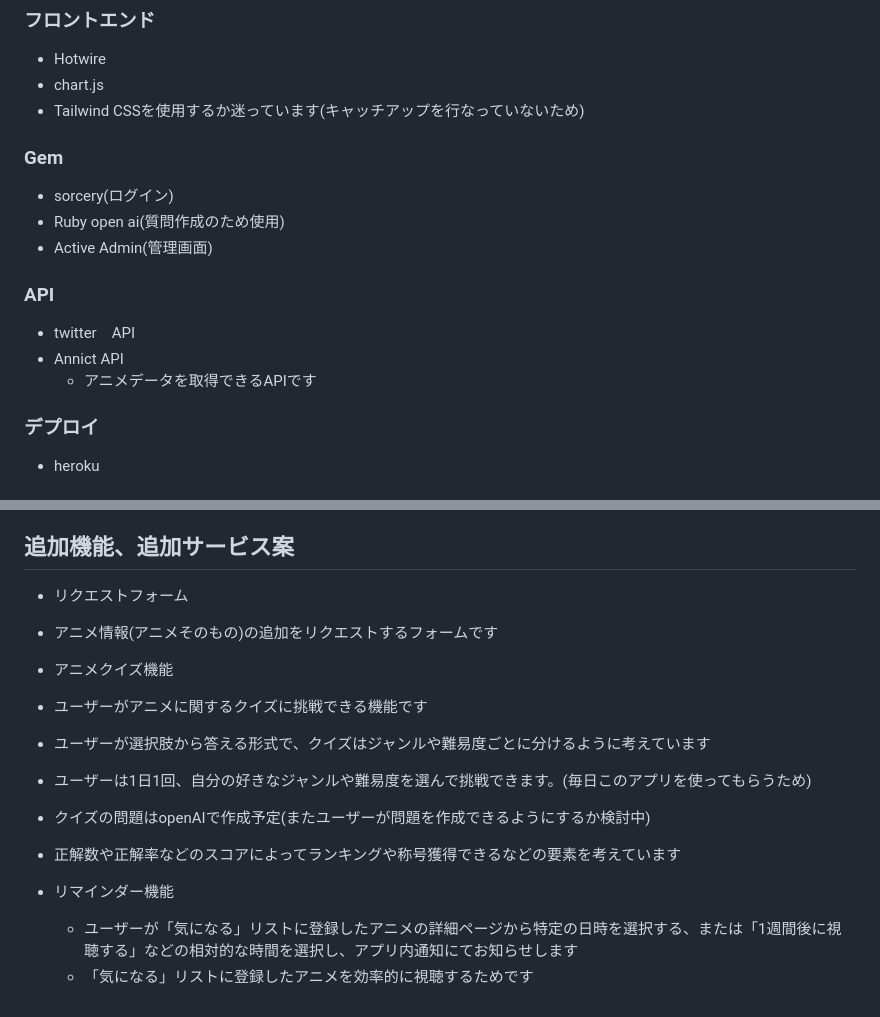
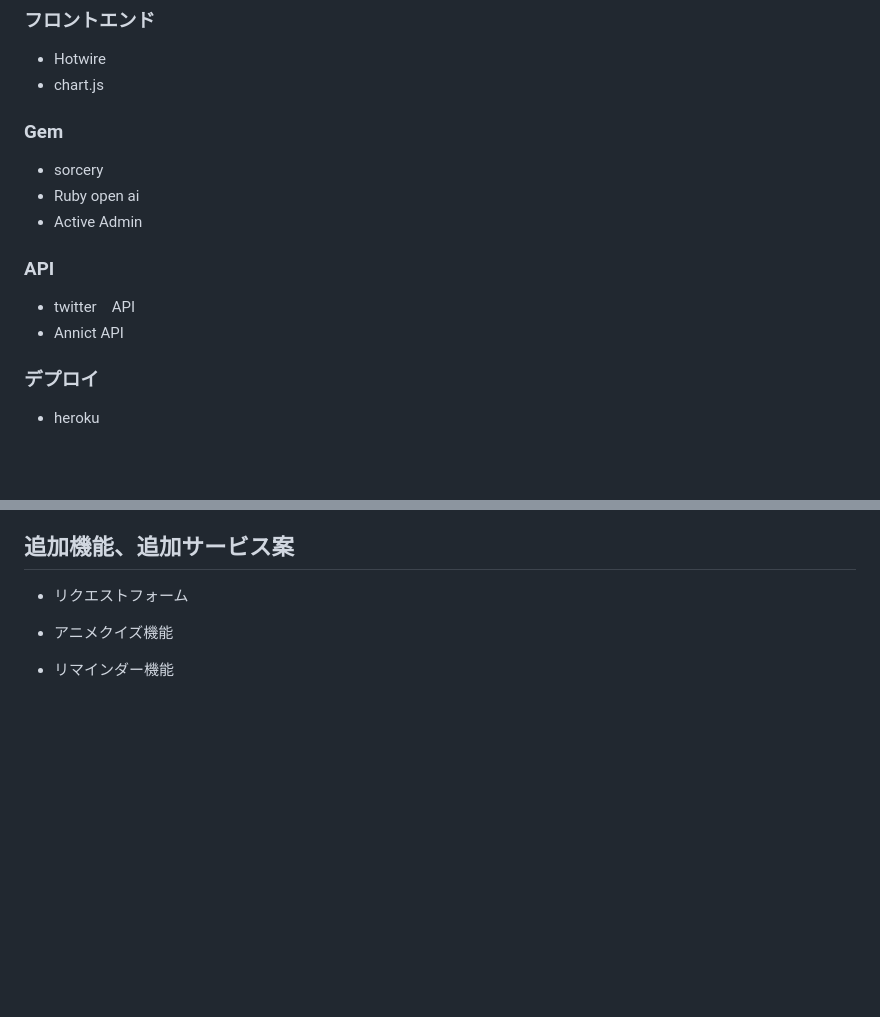
Before and after one commit to Mao-75/Anitrient, a Markdown page: README.md, 2 parts joined by grey strips. Drawn GitHub-style; blank space fills up the shorter version.

Commit message:
update: README修正

```diff
--- a/README.md
+++ b/README.md
@@ -90,19 +90,17 @@
 
 - Hotwire
 - chart.js
-- Tailwind CSSを使用するか迷っています(キャッチアップを行なっていないため)
 
 ### Gem
 
-  - sorcery(ログイン)
-  - Ruby open ai(質問作成のため使用)
-  - Active Admin(管理画面)
+  - sorcery
+  - Ruby open ai
+  - Active Admin
 
 ### API
 
 - twitter　API
 - Annict API
-  - アニメデータを取得できるAPIです
 
 ### デプロイ
 
@@ -120,15 +118,7 @@
 ## 追加機能、追加サービス案
 
 - リクエストフォーム
- - アニメ情報(アニメそのもの)の追加をリクエストするフォームです
 
 - アニメクイズ機能
- - ユーザーがアニメに関するクイズに挑戦できる機能です
- - ユーザーが選択肢から答える形式で、クイズはジャンルや難易度ごとに分けるように考えています
- - ユーザーは1日1回、自分の好きなジャンルや難易度を選んで挑戦できます。(毎日このアプリを使ってもらうため)
- - クイズの問題はopenAIで作成予定(またユーザーが問題を作成できるようにするか検討中)
- - 正解数や正解率などのスコアによってランキングや称号獲得できるなどの要素を考えています
 
 - リマインダー機能
-  - ユーザーが「気になる」リストに登録したアニメの詳細ページから特定の日時を選択する、または「1週間後に視聴する」などの相対的な時間を選択し、アプリ内通知にてお知らせします
-  - 「気になる」リストに登録したアニメを効率的に視聴するためです
```
